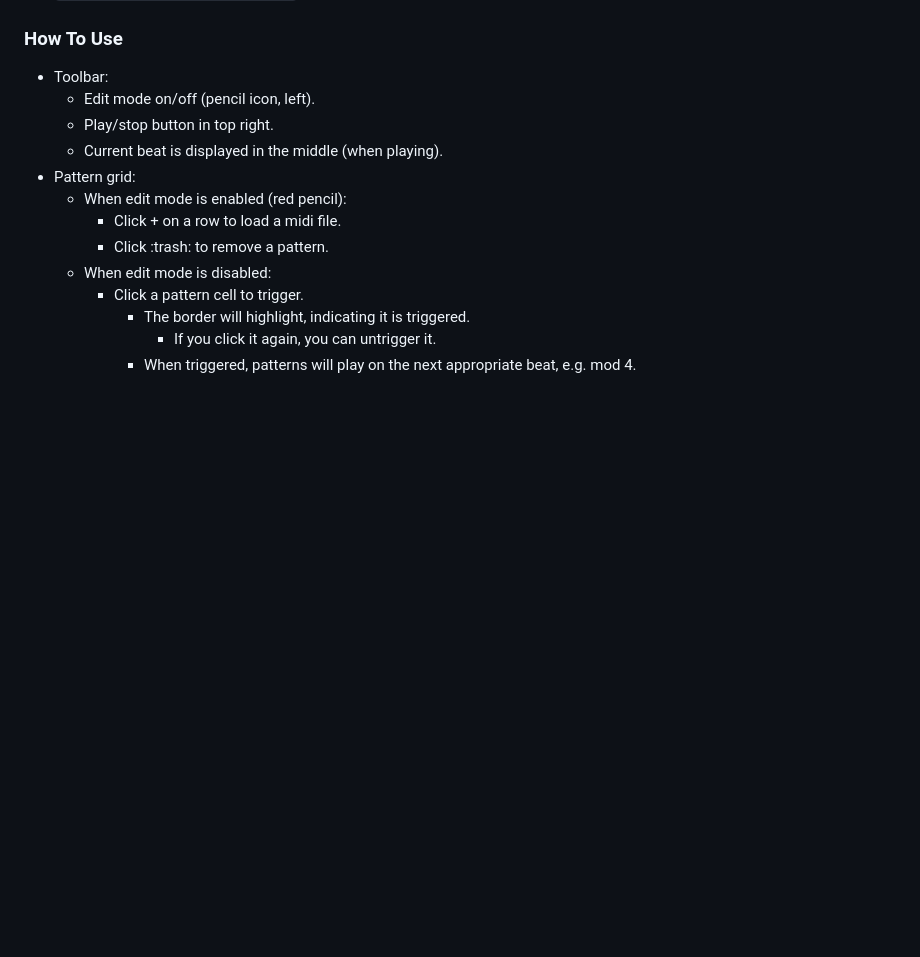
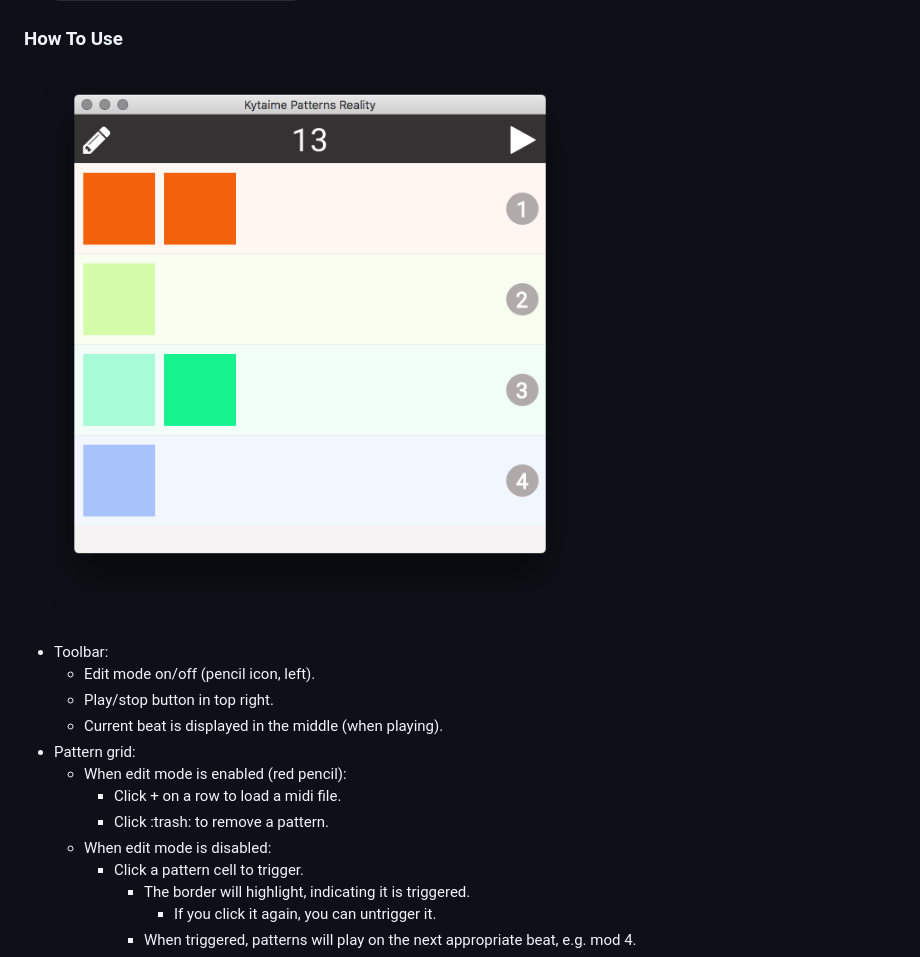
Before and after one commit to haszari/kytaime, a Markdown page: README.md, the part around the change. GitHub-like rendering; pictures changed too: doc/kytaime-screenshot.png (added); blank space fills up the shorter version.

Commit message:
screenshot

```diff
--- a/README.md
+++ b/README.md
@@ -14,6 +14,8 @@ I wrote this for myself, for fun and the flexibility that I can adapt it to my n
 4. `./node_modules/.bin/electron .` to start the electron app
 
 ### How To Use
+![screenshot](doc/kytaime-screenshot.png)
+
 - Toolbar:
   - Edit mode on/off (pencil icon, left).
   - Play/stop button in top right.
```
